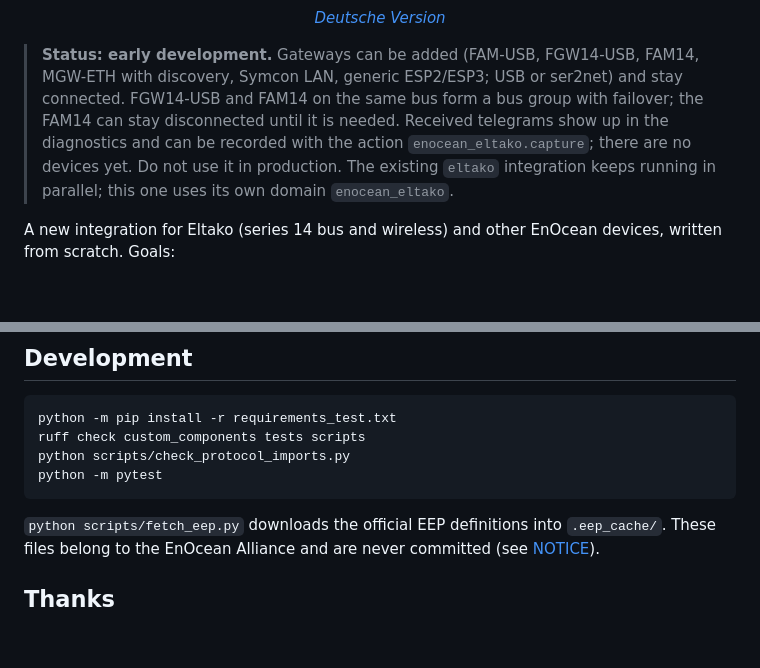
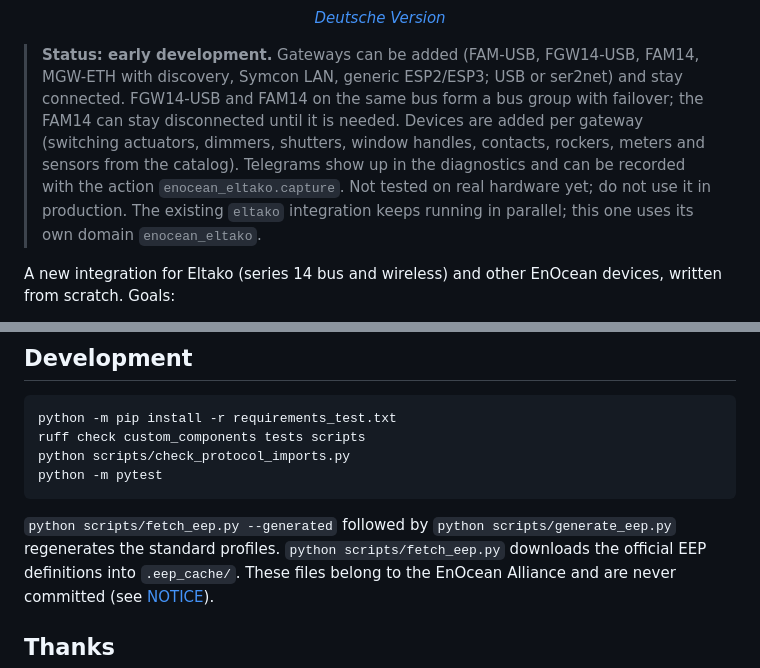
Before and after one commit to bertel2020/HA-Enocean-Eltako, a Markdown page: README.md, 2 parts joined by grey strips. Drawn GitHub-style; blank space fills up the shorter version.

````diff
--- a/README.md
+++ b/README.md
@@ -23,11 +23,13 @@
 > **Status: early development.** Gateways can be added (FAM-USB, FGW14-USB,
 > FAM14, MGW-ETH with discovery, Symcon LAN, generic ESP2/ESP3; USB or ser2net)
 > and stay connected. FGW14-USB and FAM14 on the same bus form a bus group with
-> failover; the FAM14 can stay disconnected until it is needed. Received
-> telegrams show up in the diagnostics and can be recorded with the action
-> `enocean_eltako.capture`; there are no devices yet. Do not use it in
-> production. The existing `eltako` integration keeps running in parallel;
-> this one uses its own domain `enocean_eltako`.
+> failover; the FAM14 can stay disconnected until it is needed. Devices are
+> added per gateway (switching actuators, dimmers, shutters, window handles,
+> contacts, rockers, meters and sensors from the catalog). Telegrams show up in
+> the diagnostics and can be recorded with the action `enocean_eltako.capture`.
+> Not tested on real hardware yet; do not use it in production. The existing
+> `eltako` integration keeps running in parallel; this one uses its own domain
+> `enocean_eltako`.
 
 A new integration for Eltako (series 14 bus and wireless) and other EnOcean
 devices, written from scratch. Goals:
@@ -75,6 +77,8 @@ python scripts/check_protocol_imports.py
 python -m pytest
 ```
 
+`python scripts/fetch_eep.py --generated` followed by
+`python scripts/generate_eep.py` regenerates the standard profiles.
 `python scripts/fetch_eep.py` downloads the official EEP definitions into
 `.eep_cache/`. These files belong to the EnOcean Alliance and are never
 committed (see [NOTICE](NOTICE)).
````
Also changed, not shown: README.de.md (+9 -5 lines).
